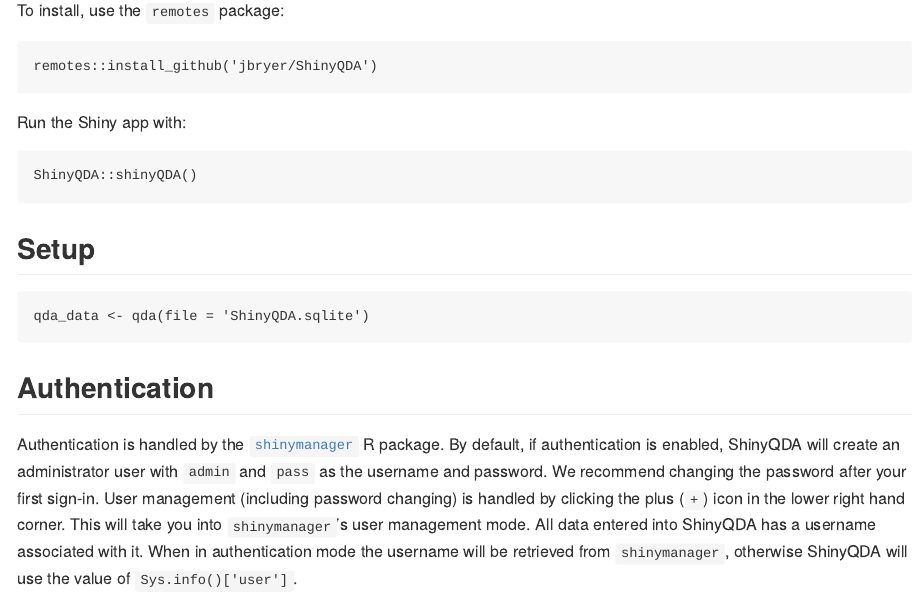
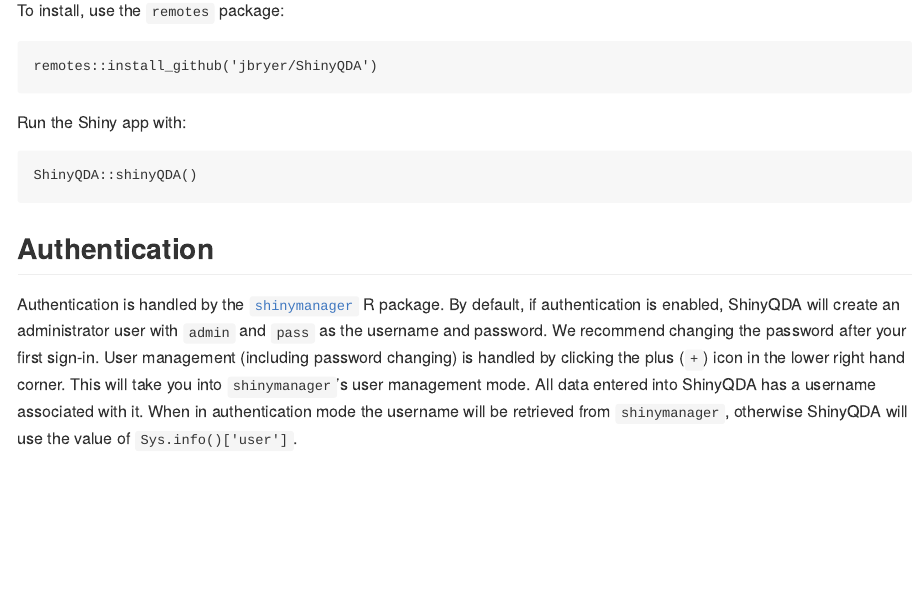
Before and after one commit to jbryer/ShinyQDA, an R Markdown document (README.Rmd): the page in a window 1100 px wide, from 570 px down. Rendered offline with R 4.5, knitr and Pandoc, with nearby package versions; badge pictures from the web are left out.

Commit message:
Update README.

````diff
--- a/README.Rmd
+++ b/README.Rmd
@@ -36,11 +36,6 @@
 ShinyQDA::shinyQDA()
 ```
 
-## Setup
-
-```
-qda_data <- qda(file = 'ShinyQDA.sqlite')
-```
 
 ## Authentication
 
````
